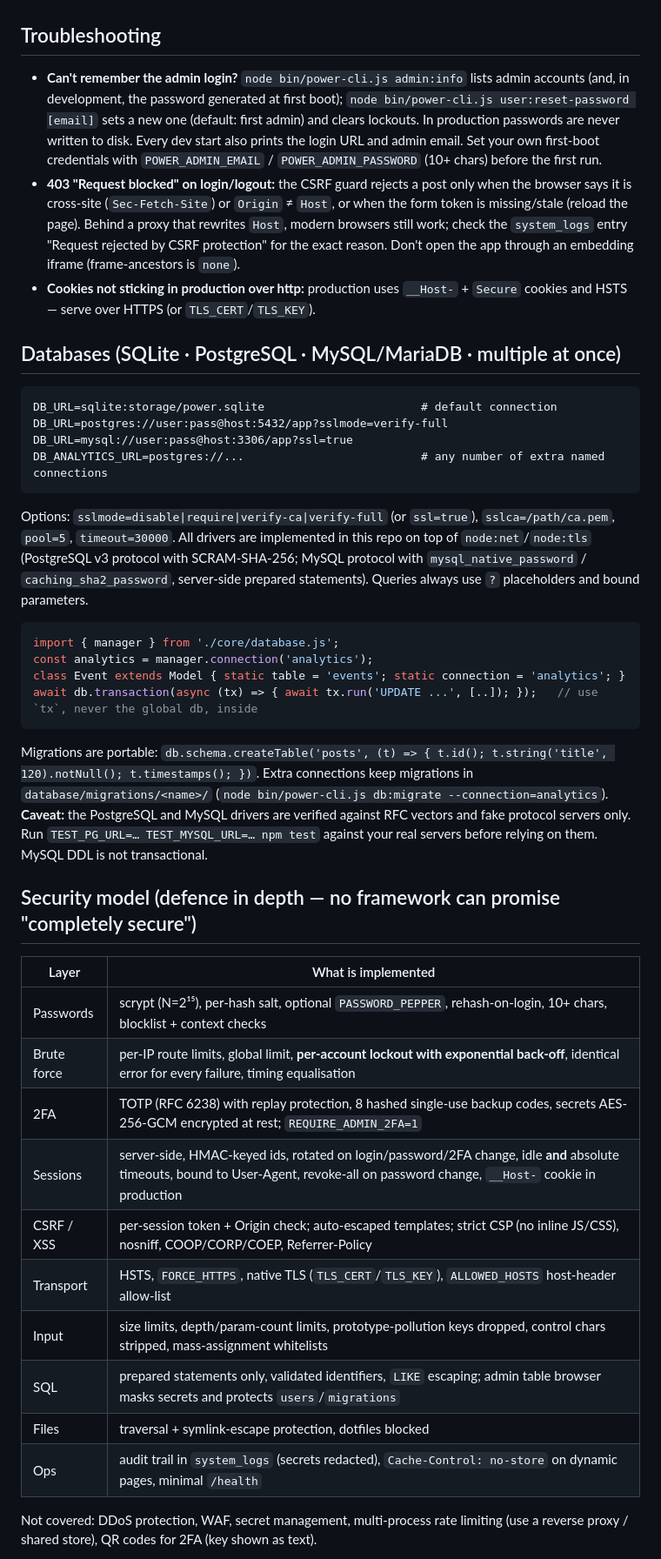
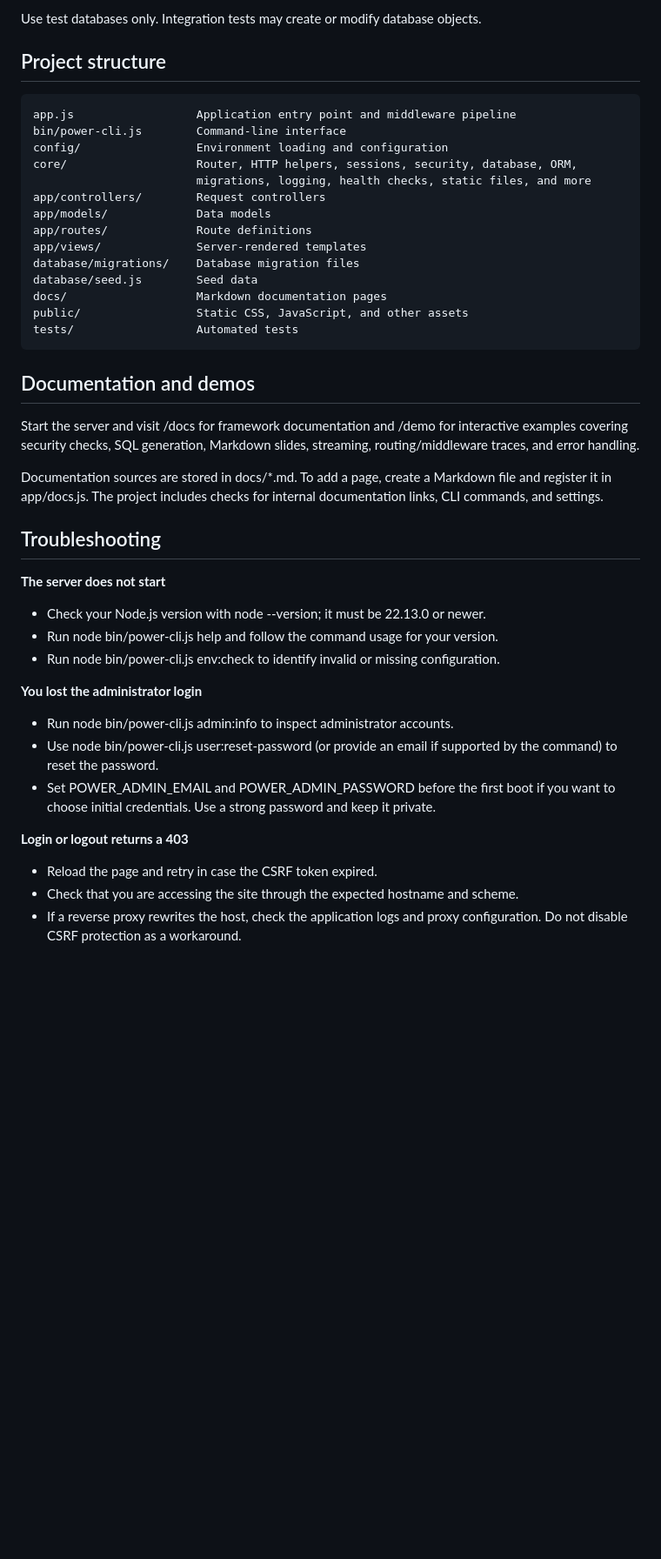
Before and after one commit to OrpanAp/power-2.0, a Markdown page: README.md, the part around one of its changes. Shown at 87% size. Drawn GitHub-style; blank space fills up the shorter version.

Commit message:
docs: rewrite README with clearer quick start and feature guide

````diff
--- a/README.md
+++ b/README.md
@@ -114,47 +259,44 @@ control endpoints are admin + CSRF; reactions are token-free but Origin-checked
+Use test databases only. Integration tests may create or modify database objects.
+
+## Project structure
+
+~~~text
+app.js                  Application entry point and middleware pipeline
+bin/power-cli.js        Command-line interface
+config/                 Environment loading and configuration
+core/                   Router, HTTP helpers, sessions, security, database, ORM,
+                        migrations, logging, health checks, static files, and more
+app/controllers/        Request controllers
+app/models/             Data models
+app/routes/             Route definitions
+app/views/              Server-rendered templates
+database/migrations/    Database migration files
+database/seed.js        Seed data
+docs/                   Markdown documentation pages
+public/                 Static CSS, JavaScript, and other assets
+tests/                  Automated tests
+~~~
+
+## Documentation and demos
+
+Start the server and visit /docs for framework documentation and /demo for interactive examples covering security checks, SQL generation, Markdown slides, streaming, routing/middleware traces, and error handling.
+
+Documentation sources are stored in docs/*.md. To add a page, create a Markdown file and register it in app/docs.js. The project includes checks for internal documentation links, CLI commands, and settings.
 
 ## Troubleshooting
-* **Can't remember the admin login?** `node bin/power-cli.js admin:info` lists admin accounts (and, in development, the password generated at first boot);
-  `node bin/power-cli.js user:reset-password [email]` sets a new one (default: first admin) and clears lockouts. In production passwords are never written to disk.
-  Every dev start also prints the login URL and admin email. Set your own first-boot credentials with `POWER_ADMIN_EMAIL` / `POWER_ADMIN_PASSWORD` (10+ chars) before the first run.
-* **403 "Request blocked" on login/logout:** the CSRF guard rejects a post only when the browser says it is cross-site (`Sec-Fetch-Site`) or `Origin` ≠ `Host`,
-  or when the form token is missing/stale (reload the page). Behind a proxy that rewrites `Host`, modern browsers still work; check the `system_logs` entry
-  "Request rejected by CSRF protection" for the exact reason. Don't open the app through an embedding iframe (frame-ancestors is `none`).
-* **Cookies not sticking in production over http:** production uses `__Host-` + `Secure` cookies and HSTS — serve over HTTPS (or `TLS_CERT`/`TLS_KEY`).
 
-## Databases (SQLite · PostgreSQL · MySQL/MariaDB · multiple at once)
-```
-DB_URL=sqlite:storage/power.sqlite                       # default connection
-DB_URL=postgres://user:pass@host:5432/app?sslmode=verify-full
-DB_URL=mysql://user:pass@host:3306/app?ssl=true
-DB_ANALYTICS_URL=postgres://...                          # any number of extra named connections
-```
-Options: `sslmode=disable|require|verify-ca|verify-full` (or `ssl=true`), `sslca=/path/ca.pem`, `pool=5`, `timeout=30000`.
-All drivers are implemented in this repo on top of `node:net`/`node:tls` (PostgreSQL v3 protocol with SCRAM-SHA-256; MySQL protocol with
-`mysql_native_password` / `caching_sha2_password`, server-side prepared statements). Queries always use `?` placeholders and bound parameters.
+**The server does not start**
+- Check your Node.js version with node --version; it must be 22.13.0 or newer.
+- Run node bin/power-cli.js help and follow the command usage for your version.
+- Run node bin/power-cli.js env:check to identify invalid or missing configuration.
 
-```js
-import { manager } from './core/database.js';
-const analytics = manager.connection('analytics');
-class Event extends Model { static table = 'events'; static connection = 'analytics'; }
-await db.transaction(async (tx) => { await tx.run('UPDATE ...', [..]); });   // use `tx`, never the global db, inside
-```
-Migrations are portable: `db.schema.createTable('posts', (t) => { t.id(); t.string('title', 120).notNull(); t.timestamps(); })`.
-Extra connections keep migrations in `database/migrations/<name>/` (`node bin/power-cli.js db:migrate --connection=analytics`).
-**Caveat:** the PostgreSQL and MySQL drivers are verified against RFC vectors and fake protocol servers only. Run
-`TEST_PG_URL=… TEST_MYSQL_URL=… npm test` against your real servers before relying on them. MySQL DDL is not transactional.
+**You lost the administrator login**
+- Run node bin/power-cli.js admin:info to inspect administrator accounts.
+- Use node bin/power-cli.js user:reset-password (or provide an email if supported by the command) to reset the password.
+- Set POWER_ADMIN_EMAIL and POWER_ADMIN_PASSWORD before the first boot if you want to choose initial credentials. Use a strong password and keep it private.
 
-## Security model (defence in depth — no framework can promise "completely secure")
-| Layer | What is implemented |
-|---|---|
-| Passwords | scrypt (N=2¹⁵), per-hash salt, optional `PASSWORD_PEPPER`, rehash-on-login, 10+ chars, blocklist + context checks |
-| Brute force | per-IP route limits, global limit, **per-account lockout with exponential back-off**, identical error for every failure, timing equalisation |
-| 2FA | TOTP (RFC 6238) with replay protection, 8 hashed single-use backup codes, secrets AES-256-GCM encrypted at rest; `REQUIRE_ADMIN_2FA=1` |
-| Sessions | server-side, HMAC-keyed ids, rotated on login/password/2FA change, idle **and** absolute timeouts, bound to User-Agent, revoke-all on password change, `__Host-` cookie in production |
-| CSRF / XSS | per-session token + Origin check; auto-escaped templates; strict CSP (no inline JS/CSS), nosniff, COOP/CORP/COEP, Referrer-Policy |
-| Transport | HSTS, `FORCE_HTTPS`, native TLS (`TLS_CERT`/`TLS_KEY`), `ALLOWED_HOSTS` host-header allow-list |
-| Input | size limits, depth/param-count limits, prototype-pollution keys dropped, control chars stripped, mass-assignment whitelists |
-| SQL | prepared statements only, validated identifiers, `LIKE` escaping; admin table browser masks secrets and protects `users`/`migrations` |
-| Files | traversal + symlink-escape protection, dotfiles blocked |
-| Ops | audit trail in `system_logs` (secrets redacted), `Cache-Control: no-store` on dynamic pages, minimal `/health` |
-Not covered: DDoS protection, WAF, secret management, multi-process rate limiting (use a reverse proxy / shared store), QR codes for 2FA (key shown as text).
+**Login or logout returns a 403**
+- Reload the page and retry in case the CSRF token expired.
+- Check that you are accessing the site through the expected hostname and scheme.
+- If a reverse proxy rewrites the host, check the application logs and proxy configuration. Do not disable CSRF protection as a workaround.
 
````
Also changed, not shown: other parts of README.md (+266 -130 lines).
